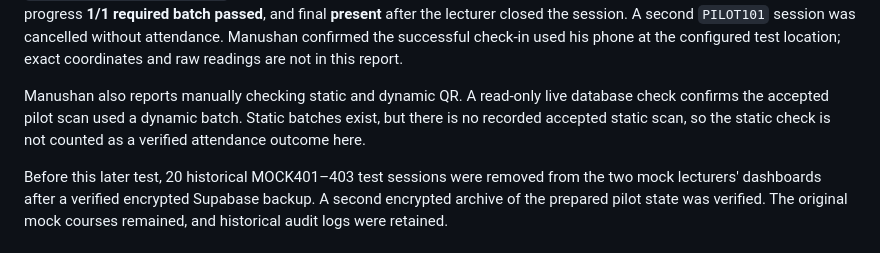
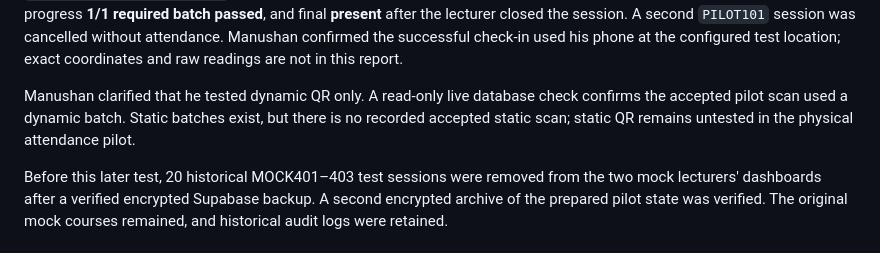
Before and after one commit to Smart-Attendance-Group-27/smart-attendance-platform, a Markdown page: FinalDevPlan/deployment/first-vps-deployment-report.md, the part around the change. Drawn GitHub-style.

Commit message:
Clarify static QR not tested in physical pilot

```diff
--- a/FinalDevPlan/deployment/first-vps-deployment-report.md
+++ b/FinalDevPlan/deployment/first-vps-deployment-report.md
@@ -152,10 +152,10 @@ and final **present** after the lecturer closed the session. A second
 successful check-in used his phone at the configured test location; exact
 coordinates and raw readings are not in this report.
 
-Manushan also reports manually checking static and dynamic QR. A read-only
-live database check confirms the accepted pilot scan used a dynamic batch.
-Static batches exist, but there is no recorded accepted static scan, so the
-static check is not counted as a verified attendance outcome here.
+Manushan clarified that he tested dynamic QR only. A read-only live database
+check confirms the accepted pilot scan used a dynamic batch. Static batches
+exist, but there is no recorded accepted static scan; static QR remains
+untested in the physical attendance pilot.
 
 Before this later test, 20 historical MOCK401–403 test sessions were removed
 from the two mock lecturers' dashboards after a verified encrypted Supabase
```
